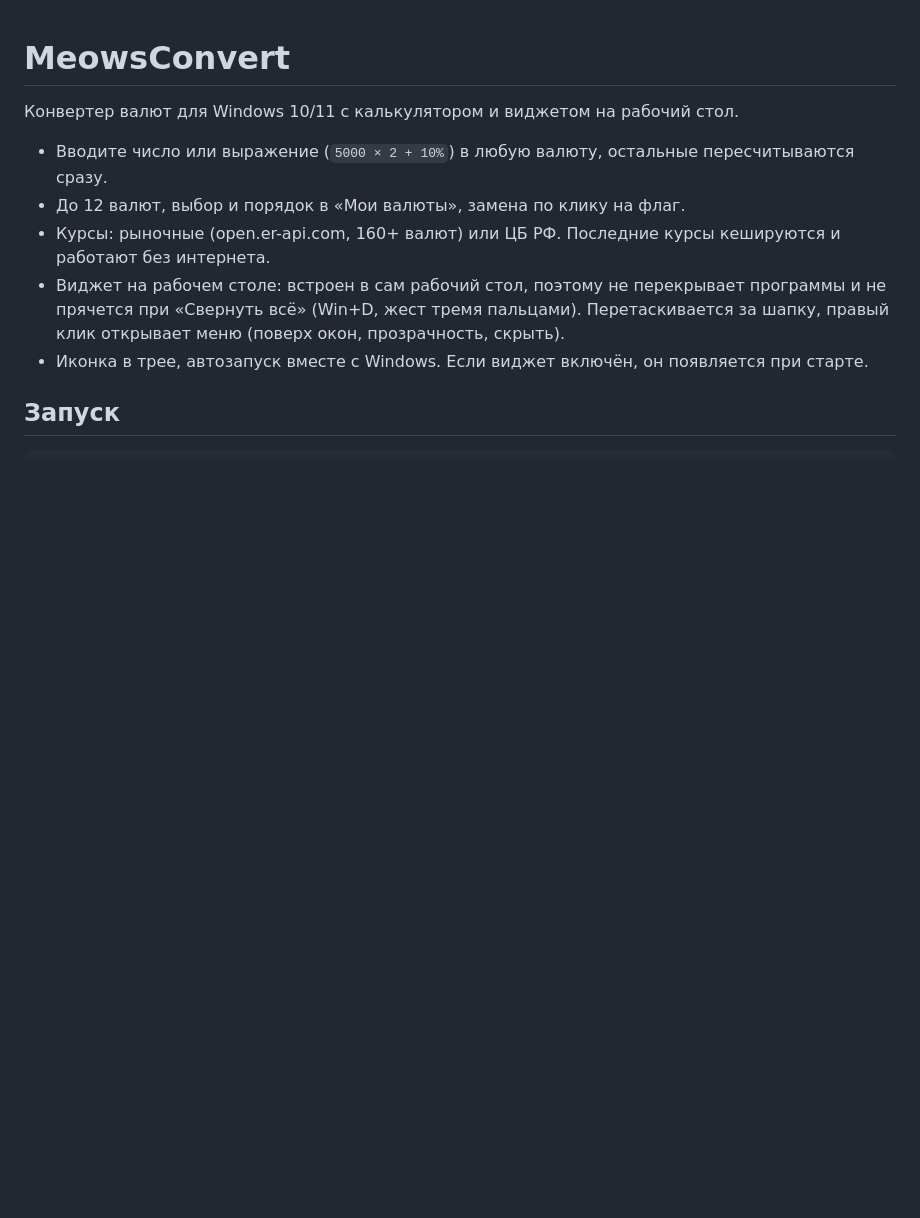
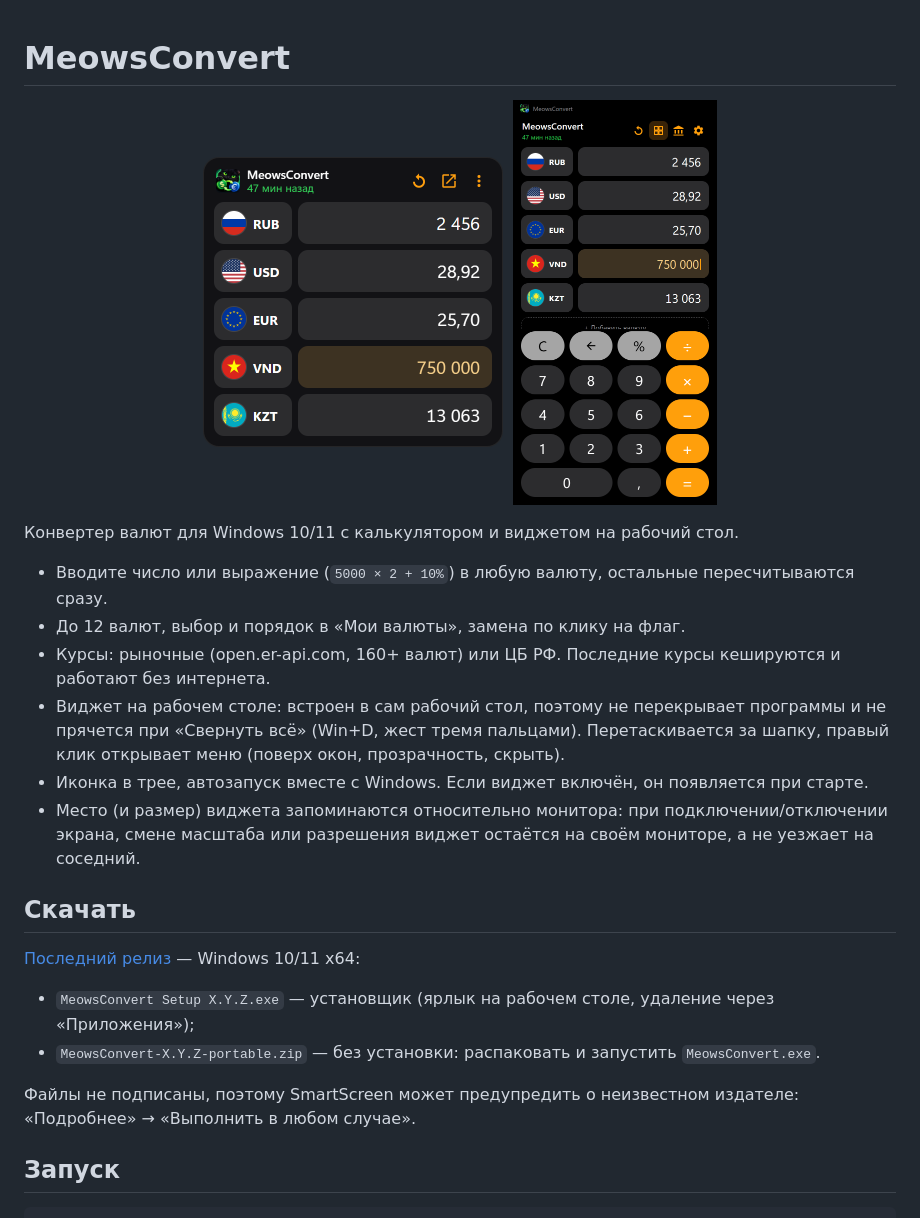
Before and after one commit to MrMe0ws/MeowsConvert, a Markdown page: README.md, the part around the change. Drawn GitHub-style; pictures changed too: docs/app.png (added), docs/widget.png (added); blank space fills up the shorter version.

```diff
--- a/README.md
+++ b/README.md
@@ -1,4 +1,6 @@
 # MeowsConvert
+
+<p align="center"><img src="docs/widget.png" width="300" alt="Виджет MeowsConvert">&nbsp;&nbsp;<img src="docs/app.png" width="204" alt="Окно MeowsConvert с калькулятором"></p>
 
 Конвертер валют для Windows 10/11 с калькулятором и виджетом на рабочий стол.
 
@@ -9,6 +11,18 @@
   при «Свернуть всё» (Win+D, жест тремя пальцами). Перетаскивается за шапку, правый клик открывает меню
   (поверх окон, прозрачность, скрыть).
 - Иконка в трее, автозапуск вместе с Windows. Если виджет включён, он появляется при старте.
+- Место (и размер) виджета запоминаются относительно монитора: при подключении/отключении экрана, смене масштаба
+  или разрешения виджет остаётся на своём мониторе, а не уезжает на соседний.
+
+## Скачать
+
+[Последний релиз](https://github.com/MrMe0ws/MeowsConvert/releases/latest) — Windows 10/11 x64:
+
+- `MeowsConvert Setup X.Y.Z.exe` — установщик (ярлык на рабочем столе, удаление через «Приложения»);
+- `MeowsConvert-X.Y.Z-portable.zip` — без установки: распаковать и запустить `MeowsConvert.exe`.
+
+Файлы не подписаны, поэтому SmartScreen может предупредить о неизвестном издателе:
+«Подробнее» → «Выполнить в любом случае».
 
 ## Запуск
 
```
Also changed, not shown: CLAUDE.md (+11 -0 lines), 4 other files.
